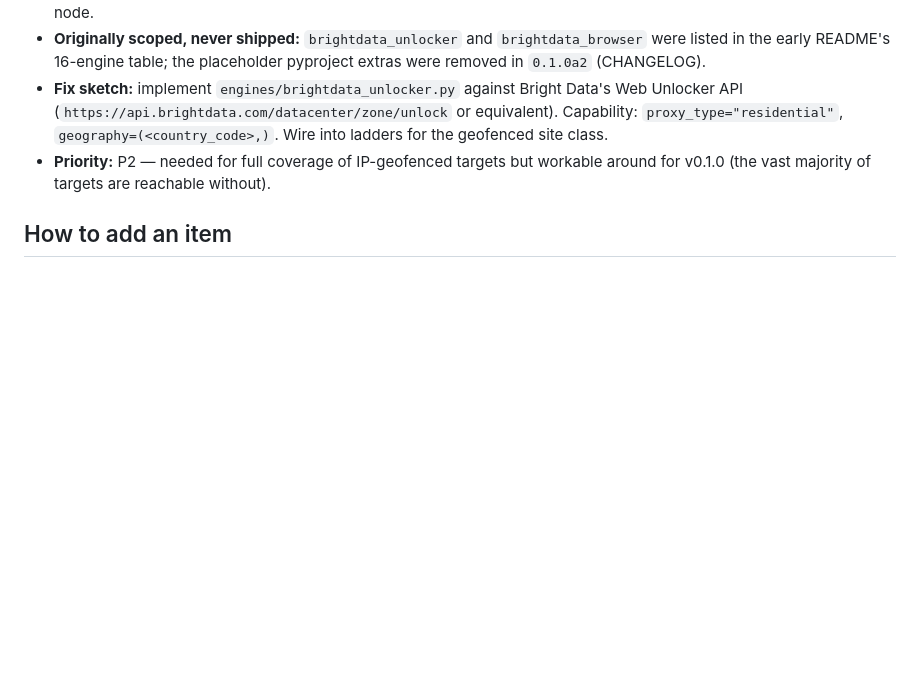
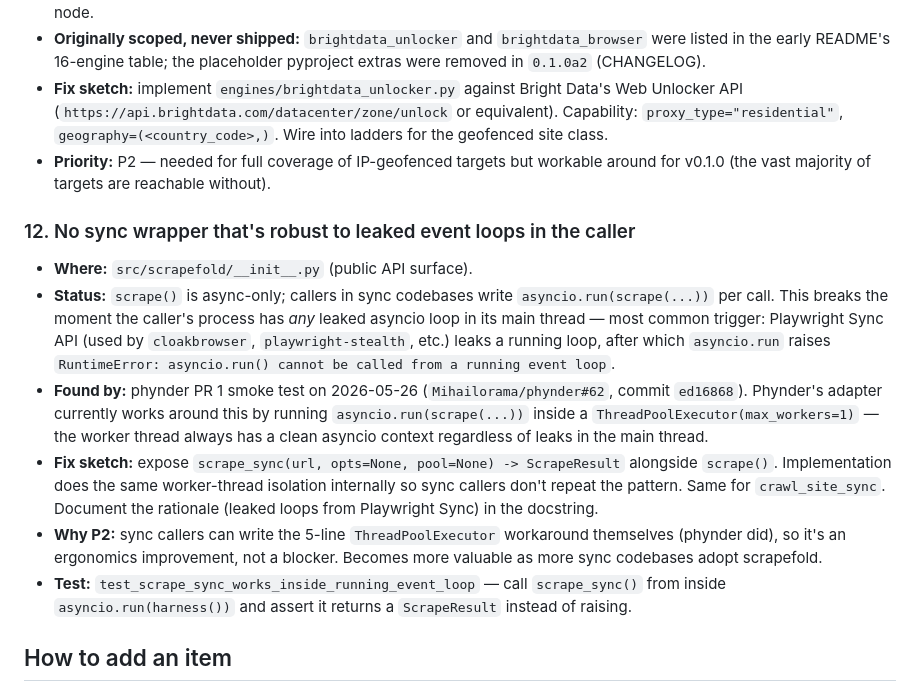
Before and after one commit to Mihailorama/scrapefold, a Markdown page: docs/TECH_DEBT.md, the part around the change. Drawn GitHub-style; blank space fills up the shorter version.

Commit message:
docs(tech-debt): #12 — sync wrapper robust to leaked event loops
Add a P2 ergonomics item to the techdebt register: scrapefold should
expose `scrape_sync(url, opts=None, pool=None) -> ScrapeResult` (and
`crawl_site_sync`) alongside the async API.

Sync callers currently write `asyncio.run(scrape(...))` per call. This
breaks the moment the caller's process has a leaked asyncio loop in
its main thread — most common trigger: Playwright Sync API (used by
`cloakbrowser`, `playwright-stealth`, etc.) leaves a running loop, after
which `asyncio.run` raises `RuntimeError: asyncio.run() cannot be called
from a running event loop`.

Filed in response to phynder PR 1 smoke finding 2026-05-26
(Mihailorama/phynder#62, commit ed16868). Phynder's adapter works
around this by running `asyncio.run(scrape(...))` inside a
`ThreadPoolExecutor(max_workers=1)`; offering this as a public sync
shim in scrapefold itself would let every sync caller drop the
workaround.

P2 because the workaround is a 5-line pattern, not a blocker — but
ergonomics value grows as more sync codebases adopt scrapefold.

Co-Authored-By: Claude Opus 4.7 (1M context) <noreply@anthropic.com>

```diff
--- a/docs/TECH_DEBT.md
+++ b/docs/TECH_DEBT.md
@@ -113,6 +113,31 @@ downstream consumers only need sequential walks at v0.1.0 ship time.
 - **Fix sketch:** implement `engines/brightdata_unlocker.py` against Bright Data's Web Unlocker API (`https://api.brightdata.com/datacenter/zone/unlock` or equivalent). Capability: `proxy_type="residential"`, `geography=(<country_code>,)`. Wire into ladders for the geofenced site class.
 - **Priority:** P2 — needed for full coverage of IP-geofenced targets but workable around for v0.1.0 (the vast majority of targets are reachable without).
 
+### 12. No sync wrapper that's robust to leaked event loops in the caller
+
+- **Where:** `src/scrapefold/__init__.py` (public API surface).
+- **Status:** `scrape()` is async-only; callers in sync codebases write
+  `asyncio.run(scrape(...))` per call. This breaks the moment the caller's
+  process has *any* leaked asyncio loop in its main thread — most common
+  trigger: Playwright Sync API (used by `cloakbrowser`, `playwright-stealth`,
+  etc.) leaks a running loop, after which `asyncio.run` raises
+  `RuntimeError: asyncio.run() cannot be called from a running event loop`.
+- **Found by:** phynder PR 1 smoke test on 2026-05-26 (`Mihailorama/phynder#62`,
+  commit `ed16868`). Phynder's adapter currently works around this by running
+  `asyncio.run(scrape(...))` inside a `ThreadPoolExecutor(max_workers=1)` —
+  the worker thread always has a clean asyncio context regardless of leaks
+  in the main thread.
+- **Fix sketch:** expose `scrape_sync(url, opts=None, pool=None) -> ScrapeResult`
+  alongside `scrape()`. Implementation does the same worker-thread isolation
+  internally so sync callers don't repeat the pattern. Same for `crawl_site_sync`.
+  Document the rationale (leaked loops from Playwright Sync) in the docstring.
+- **Why P2:** sync callers can write the 5-line `ThreadPoolExecutor` workaround
+  themselves (phynder did), so it's an ergonomics improvement, not a blocker.
+  Becomes more valuable as more sync codebases adopt scrapefold.
+- **Test:** `test_scrape_sync_works_inside_running_event_loop` — call
+  `scrape_sync()` from inside `asyncio.run(harness())` and assert it returns
+  a `ScrapeResult` instead of raising.
+
 ## How to add an item
 
 1. Open a row here with **P-priority**, **where** (file/function), **status**, **fix sketch**, **test**.
```
